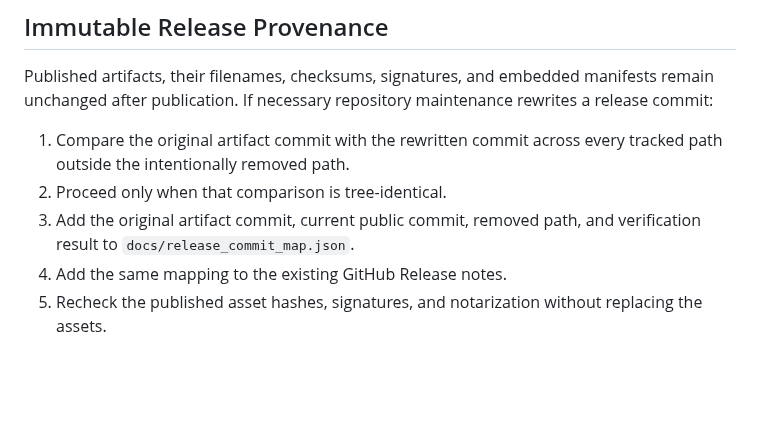
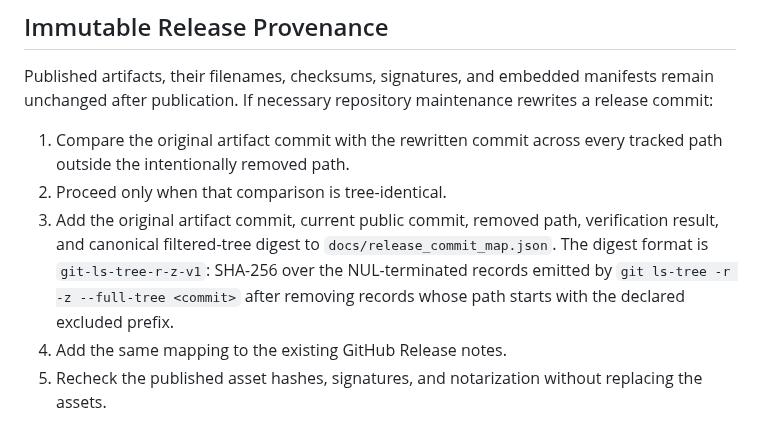
Before and after one commit to heyalohaloha/kirin_hypha, a Markdown page: docs/ls_release/kirin_hypha_ls_runbook.md, the part around the change. GitHub-like rendering; blank space fills up the shorter version.

```diff
--- a/docs/ls_release/kirin_hypha_ls_runbook.md
+++ b/docs/ls_release/kirin_hypha_ls_runbook.md
@@ -41,7 +41,7 @@ Published artifacts, their filenames, checksums, signatures, and embedded manife
 
 1. Compare the original artifact commit with the rewritten commit across every tracked path outside the intentionally removed path.
 2. Proceed only when that comparison is tree-identical.
-3. Add the original artifact commit, current public commit, removed path, and verification result to `docs/release_commit_map.json`.
+3. Add the original artifact commit, current public commit, removed path, verification result, and canonical filtered-tree digest to `docs/release_commit_map.json`. The digest format is `git-ls-tree-r-z-v1`: SHA-256 over the NUL-terminated records emitted by `git ls-tree -r -z --full-tree <commit>` after removing records whose path starts with the declared excluded prefix.
 4. Add the same mapping to the existing GitHub Release notes.
 5. Recheck the published asset hashes, signatures, and notarization without replacing the assets.
 
```
Also changed, not shown: README.md (+12 -2 lines), docs/images/hypha_record_mode.jpg (deleted), docs/images/hypha_watch_mode.jpg (deleted), docs/media/kirin-hypha-pre-post.jpg (added), 6 other files.
